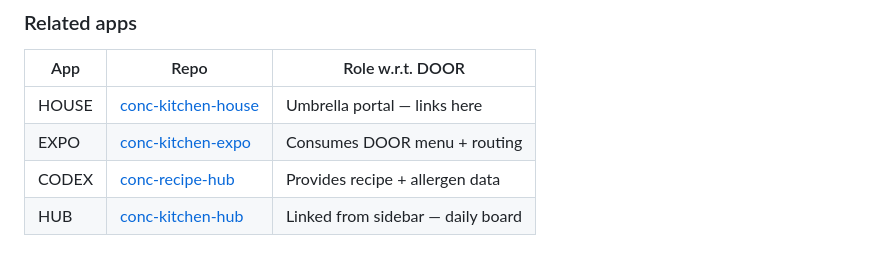
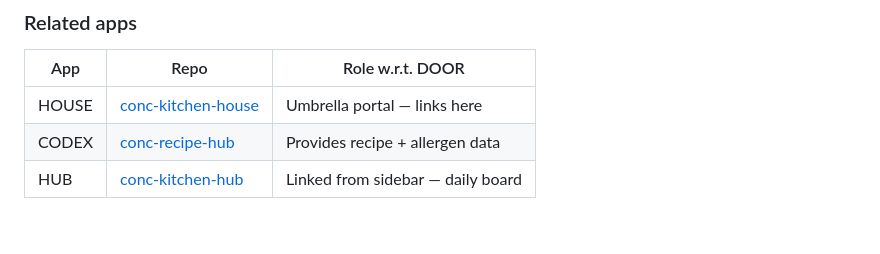
Before and after one commit to kennedyjasondavid-eng/conc-kitchen-door, a Markdown page: README.md, the part around the change. Drawn GitHub-style; blank space fills up the shorter version.

Commit message:
README: drop EXPO row from Related apps table
EXPO consumes DOOR data but doesn't need a clickable cross-link
from the DOOR readme. The architectural references in the data-
contract section still call it out by name.

Co-Authored-By: Claude Opus 4.7 <noreply@anthropic.com>

```diff
--- a/README.md
+++ b/README.md
@@ -134,7 +134,6 @@ The HTA is a Windows-only HTML Application that wraps `git`. It auto-detects whi
 | App | Repo | Role w.r.t. DOOR |
 |---|---|---|
 | HOUSE | [conc-kitchen-house](https://github.com/kennedyjasondavid-eng/conc-kitchen-house) | Umbrella portal — links here |
-| EXPO | [conc-kitchen-expo](https://github.com/kennedyjasondavid-eng/conc-kitchen-expo) | Consumes DOOR menu + routing |
 | CODEX | [conc-recipe-hub](https://github.com/kennedyjasondavid-eng/conc-recipe-hub) | Provides recipe + allergen data |
 | HUB | [conc-kitchen-hub](https://github.com/kennedyjasondavid-eng/conc-kitchen-hub) | Linked from sidebar — daily board |
 
```
